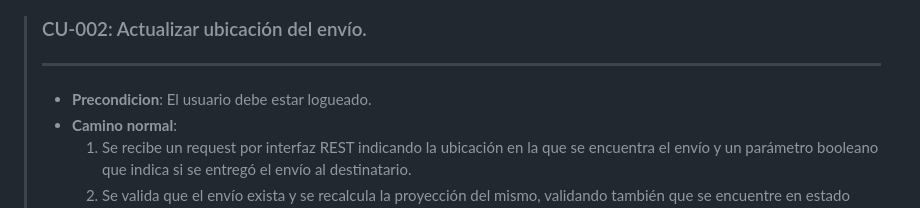
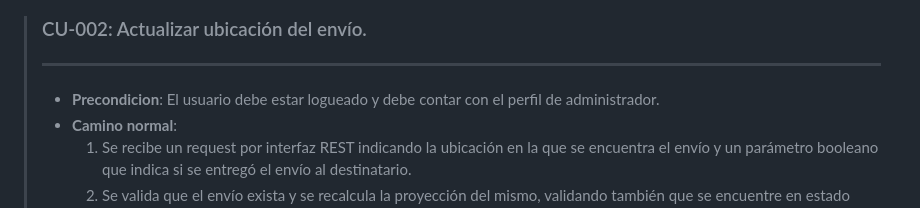
Before and after one commit to FacuPal/arq-microservicios, a Markdown page: README.md, the part around the change. GitHub-like rendering.

Commit message:
feat: update readme

```diff
--- a/README.md
+++ b/README.md
@@ -34,7 +34,7 @@ graph TD;
 ---
 > ### CU-002: Actualizar ubicación del envío.
 > ---
-> - **Precondicion**: El usuario debe estar logueado.
+> - **Precondicion**: El usuario debe estar logueado y debe contar con el perfil de administrador.
 > - **Camino normal**:
 >	1.  Se recibe un request por interfaz REST indicando la ubicación en la que se encuentra el envío y un parámetro booleano que indica si se entregó el envío al destinatario.
 >	2. Se valida que el envío exista y se recalcula la proyección del mismo, validando también que se encuentre en estado **"PENDING**", **"TRANSIT"**, **"PENDING_RETURN"** o **"TRANSIT_RETURN"**. Se guarda la proyección en la tabla *delivery_projection*, sobreescribiendola si existiera.
```
